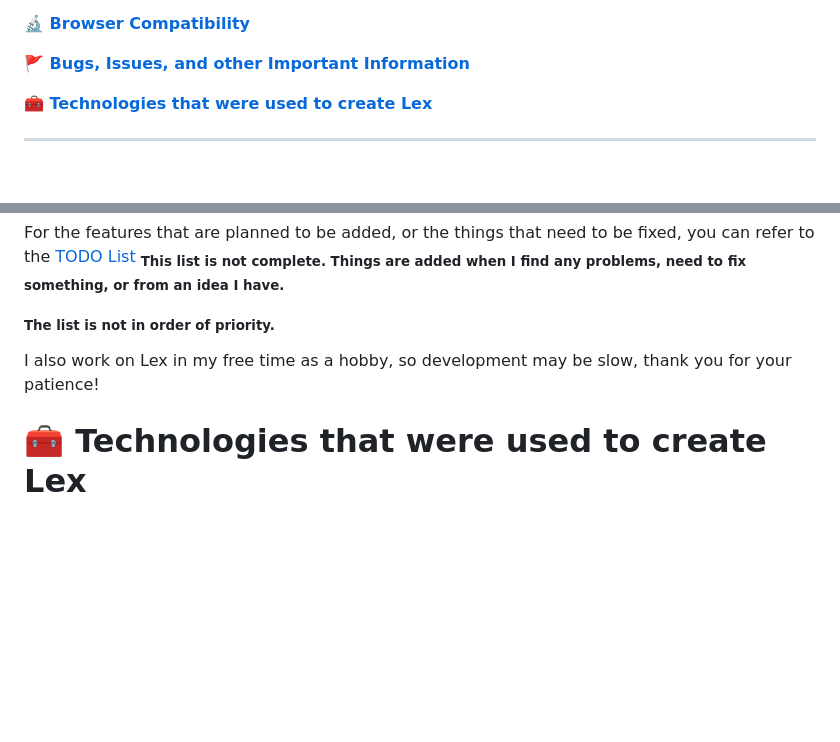
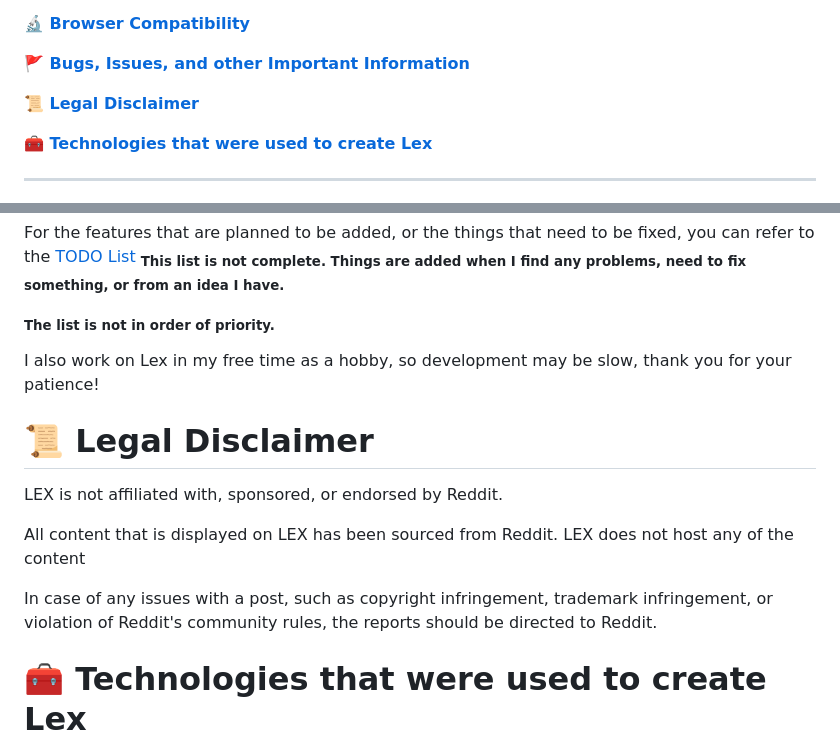
Before and after one commit to noornee/lex, a Markdown page: README.md, 2 parts joined by grey strips. Drawn GitHub-style; blank space fills up the shorter version.

Commit message:
[skip ci] Add Legal Disclaimer Just in case

```diff
--- a/README.md
+++ b/README.md
@@ -17,6 +17,8 @@
 [**🔬 Browser Compatibility**](#-browser-compatibility)
 
 [**🚩 Bugs, Issues, and other Important Information**](#-bugs-issues-and-other-important-information)
+
+[**📜 Legal Disclaimer**](#-legal-disclaimer)
 
 [**🧰 Technologies that were used to create Lex**](#-technologies-that-were-used-to-create-lex)
 
@@ -109,6 +111,14 @@ For the features that are planned to be added, or the things that need to be fix
 
 I also work on Lex in my free time as a hobby, so development may be slow, thank you for your patience!
 
+# 📜 Legal Disclaimer
+
+LEX is not affiliated with, sponsored, or endorsed by Reddit.
+
+All content that is displayed on LEX has been sourced from Reddit. LEX does not host any of the content
+
+In case of any issues with a post, such as copyright infringement, trademark infringement, or violation of Reddit's community rules, the reports should be directed to Reddit.
+
 # 🧰 Technologies that were used to create Lex
 
 - [Go](https://go.dev/) ➡️ Powering just About Everything
```
Also changed, not shown: README_hu.md (+10 -0 lines).
